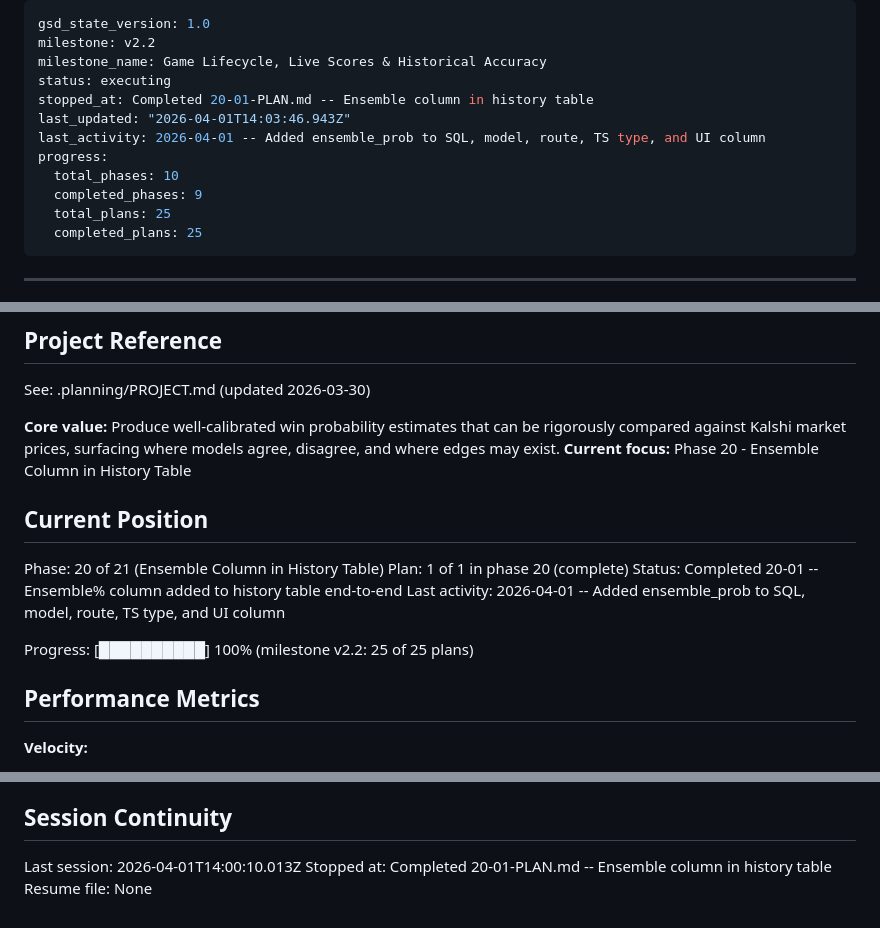
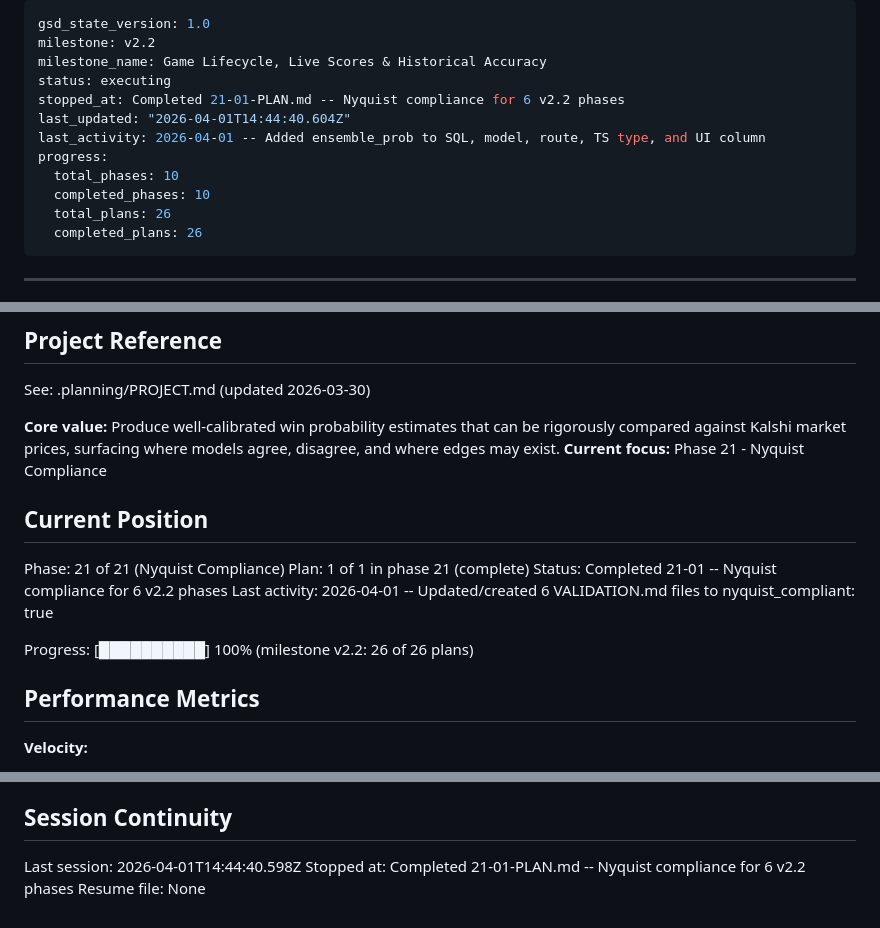
Before and after one commit to silverreyes/MLB-Winforecaster, a Markdown page: .planning/STATE.md, 3 parts joined by grey strips. Drawn GitHub-style.

Commit message:
docs(21-01): complete Nyquist compliance plan
- Created 21-01-SUMMARY.md documenting 6 VALIDATION.md updates
- Updated STATE.md position to phase 21 complete
- Updated ROADMAP.md with phase 21 progress

Co-Authored-By: Claude Sonnet 4.6 <noreply@anthropic.com>

```diff
--- a/.planning/STATE.md
+++ b/.planning/STATE.md
@@ -3,14 +3,14 @@ gsd_state_version: 1.0
 milestone: v2.2
 milestone_name: Game Lifecycle, Live Scores & Historical Accuracy
 status: executing
-stopped_at: Completed 20-01-PLAN.md -- Ensemble column in history table
-last_updated: "2026-04-01T14:03:46.943Z"
+stopped_at: Completed 21-01-PLAN.md -- Nyquist compliance for 6 v2.2 phases
+last_updated: "2026-04-01T14:44:40.604Z"
 last_activity: 2026-04-01 -- Added ensemble_prob to SQL, model, route, TS type, and UI column
 progress:
   total_phases: 10
-  completed_phases: 9
-  total_plans: 25
-  completed_plans: 25
+  completed_phases: 10
+  total_plans: 26
+  completed_plans: 26
 ---
 
 ---
@@ -159,16 +159,16 @@ progress:
 See: .planning/PROJECT.md (updated 2026-03-30)
 
 **Core value:** Produce well-calibrated win probability estimates that can be rigorously compared against Kalshi market prices, surfacing where models agree, disagree, and where edges may exist.
-**Current focus:** Phase 20 - Ensemble Column in History Table
+**Current focus:** Phase 21 - Nyquist Compliance
 
 ## Current Position
 
-Phase: 20 of 21 (Ensemble Column in History Table)
-Plan: 1 of 1 in phase 20 (complete)
-Status: Completed 20-01 -- Ensemble% column added to history table end-to-end
-Last activity: 2026-04-01 -- Added ensemble_prob to SQL, model, route, TS type, and UI column
+Phase: 21 of 21 (Nyquist Compliance)
+Plan: 1 of 1 in phase 21 (complete)
+Status: Completed 21-01 -- Nyquist compliance for 6 v2.2 phases
+Last activity: 2026-04-01 -- Updated/created 6 VALIDATION.md files to nyquist_compliant: true
 
-Progress: [██████████] 100% (milestone v2.2: 25 of 25 plans)
+Progress: [██████████] 100% (milestone v2.2: 26 of 26 plans)
 
 ## Performance Metrics
 
@@ -279,6 +280,6 @@ None yet.
 
 ## Session Continuity
 
-Last session: 2026-04-01T14:00:10.013Z
-Stopped at: Completed 20-01-PLAN.md -- Ensemble column in history table
+Last session: 2026-04-01T14:44:40.598Z
+Stopped at: Completed 21-01-PLAN.md -- Nyquist compliance for 6 v2.2 phases
 Resume file: None
```
Also changed, not shown: other parts of .planning/STATE.md (+1 -0 lines), .planning/ROADMAP.md (+2 -2 lines), 1 other file.
